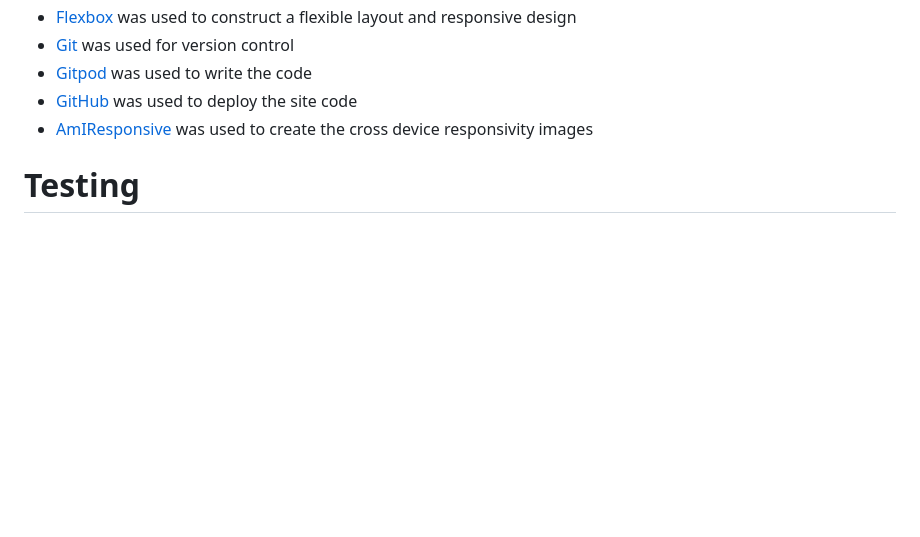
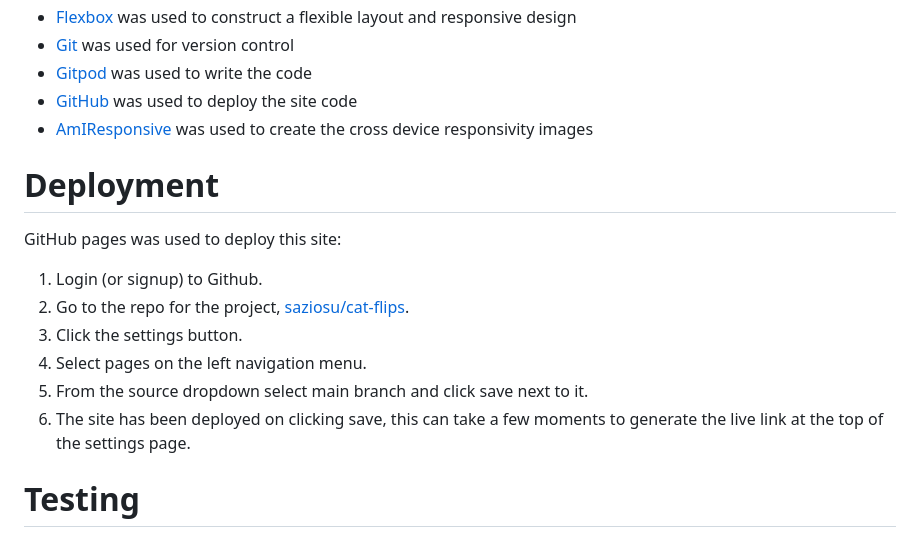
Before and after one commit to saziosu/cat-flips, a Markdown page: README.md, the part around the change. Rendered like a GitHub page; blank space fills up the shorter version.

Commit message:
Add deployment section to README.md

```diff
--- a/README.md
+++ b/README.md
@@ -88,6 +88,16 @@ Fonts were chosed from GoogleFonts
 * [GitHub](https://github.com/) was used to deploy the site code
 * [AmIResponsive](https://ui.dev/amiresponsive) was used to create the cross device responsivity images
 
+# Deployment
+
+GitHub pages was used to deploy this site:
+
+1. Login (or signup) to Github.
+2. Go to the repo for the project, [saziosu/cat-flips](https://github.com/saziosu/cat-flips/).
+3. Click the settings button.
+4. Select pages on the left navigation menu.
+5. From the source dropdown select main branch and click save next to it.
+6. The site has been deployed on clicking save, this can take a few moments to generate the live link at the top of the settings page.
 
 # Testing
 
```
